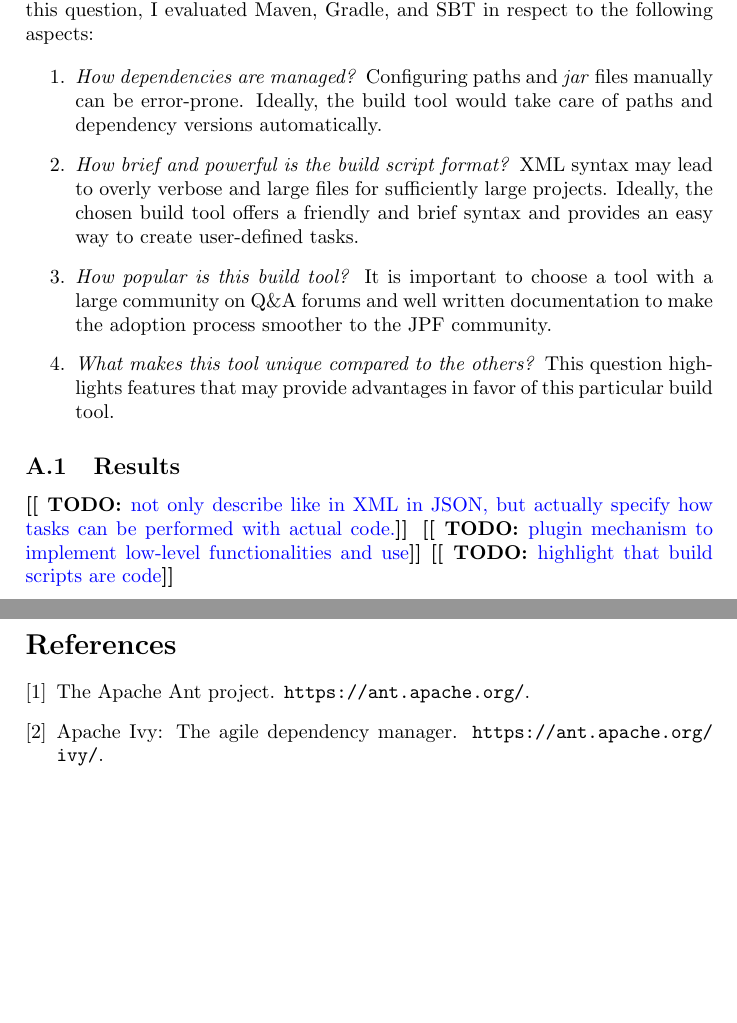
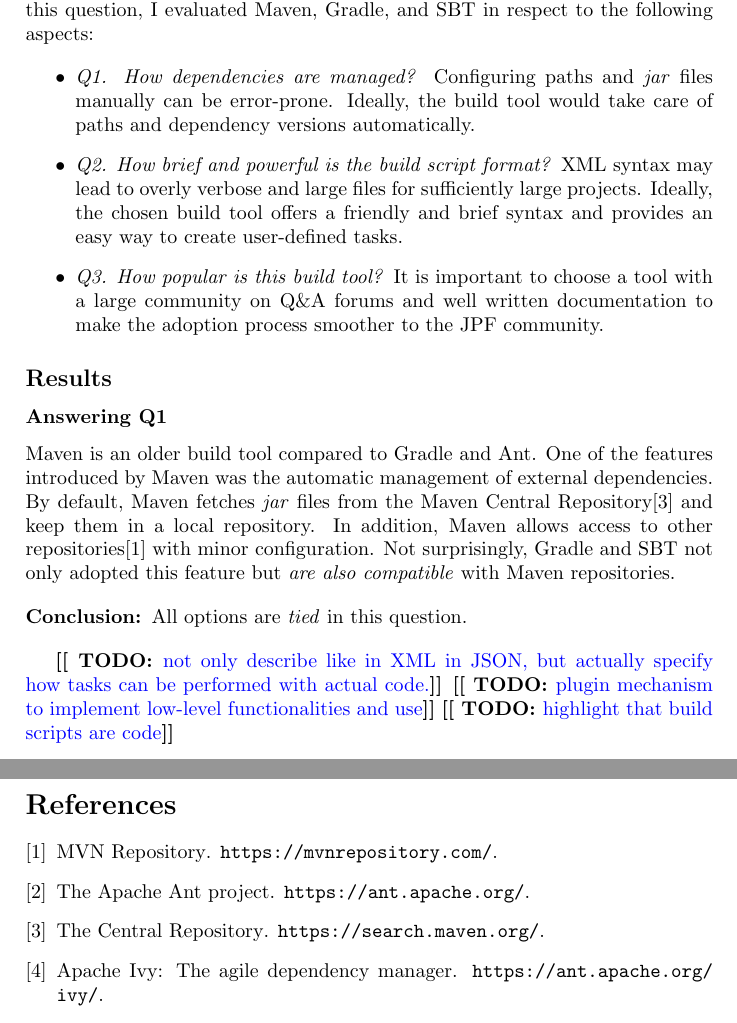
Before and after one commit to jeandersonbc/gsoc18-planning, a LaTeX document (main.tex): two parts of pages 4 and 5 of 5, joined at a grey line, cut so that both start at the same text, the shorter picture padded with empty space. Compiled offline with pdfLaTeX.

Commit message:
Updated Appendix

```diff
--- a/main.tex
+++ b/main.tex
@@ -146,24 +146,36 @@
 To answer this question, I evaluated \maven{}, \gradle{}, and \sbt{} in respect
 to the following aspects:
 
-\begin{enumerate}
-\item \emph{How dependencies are managed?} Configuring paths and \jar{}
+\begin{itemize}
+\item \emph{Q1. How dependencies are managed?} Configuring paths and \jar{}
 files manually can be error-prone. Ideally, the build tool would take care of
 paths and dependency versions automatically.
-\item \emph{How brief and powerful is the build script format?} XML syntax may
-lead to overly verbose and large files for sufficiently large projects.
+\item \emph{Q2. How brief and powerful is the build script format?} XML syntax
+may lead to overly verbose and large files for sufficiently large projects.
 Ideally, the chosen build tool offers a friendly and brief syntax and provides
 an easy way to create user-defined tasks.
-\item \emph{How popular is this build tool?} It is important to choose a tool
-with a large community on Q\&A forums and well written documentation to make
-the adoption process smoother to the JPF community.
-\item \emph{What makes this tool unique compared to the others?} This question
-highlights features that may provide advantages in favor of this particular
-build tool.
-\end{enumerate}
+\item \emph{Q3. How popular is this build tool?} It is important to choose a
+tool with a large community on Q\&A forums and well written documentation to
+make the adoption process smoother to the JPF community.
+\end{itemize}
 
-\subsection{Results}
+\subsection*{Results}
 \label{sec:results}
+
+\subsubsection*{Answering Q1}
+\maven{} is an older build tool compared to \gradle{} and \ant{}.
+One of the features introduced by \maven{} was the automatic management of
+external dependencies.
+By default, \maven{} fetches \jar{} files from the Maven Central
+Repository\cite{page:mvncentral} and keep them in a local repository.
+In addition, \maven{} allows access to other repositories\cite{page:mvnrepo}
+with minor configuration.
+Not surprisingly, \gradle{} and \sbt{} not only adopted this feature but
+\emph{are also compatible} with \maven{} repositories.
+
+\begin{description}
+\item[Conclusion:] All options are \emph{tied} in this question.
+\end{description}
 
 \todo{not only describe like in XML in JSON, but actually specify how tasks can be performed with actual code.}
 \todo{plugin mechanism to implement low-level functionalities and use}
```
Also changed, not shown: references.bib (+10 -0 lines).
